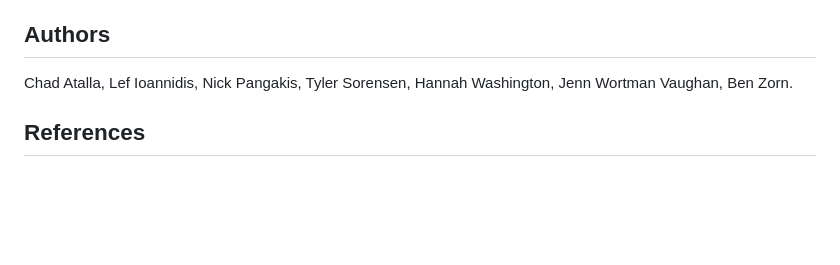
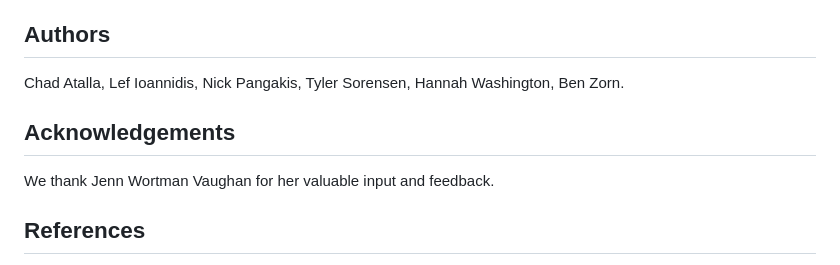
Before and after one commit to microsoft/universal-artifact-sdk, a Markdown page: MOTIVATION.md, the part around the change. GitHub-like rendering; blank space fills up the shorter version.

Commit message:
docs(motivation): move Jenn Wortman Vaughan to Acknowledgements (#20)
Co-authored-by: Copilot <223556219+Copilot@users.noreply.github.com>
Copilot-Session: e0007815-af19-45af-ada0-90124d94b645

```diff
--- a/MOTIVATION.md
+++ b/MOTIVATION.md
@@ -97,8 +97,12 @@ award (e.g. ACM **Available / Functional / Reproduced** [[2]](#references)), not
 
 ## Authors
 
-Chad Atalla, Lef Ioannidis, Nick Pangakis, Tyler Sorensen, Hannah Washington, Jenn Wortman Vaughan,
+Chad Atalla, Lef Ioannidis, Nick Pangakis, Tyler Sorensen, Hannah Washington,
 Ben Zorn.
+
+## Acknowledgements
+
+We thank Jenn Wortman Vaughan for her valuable input and feedback.
 
 ## References
 
```
